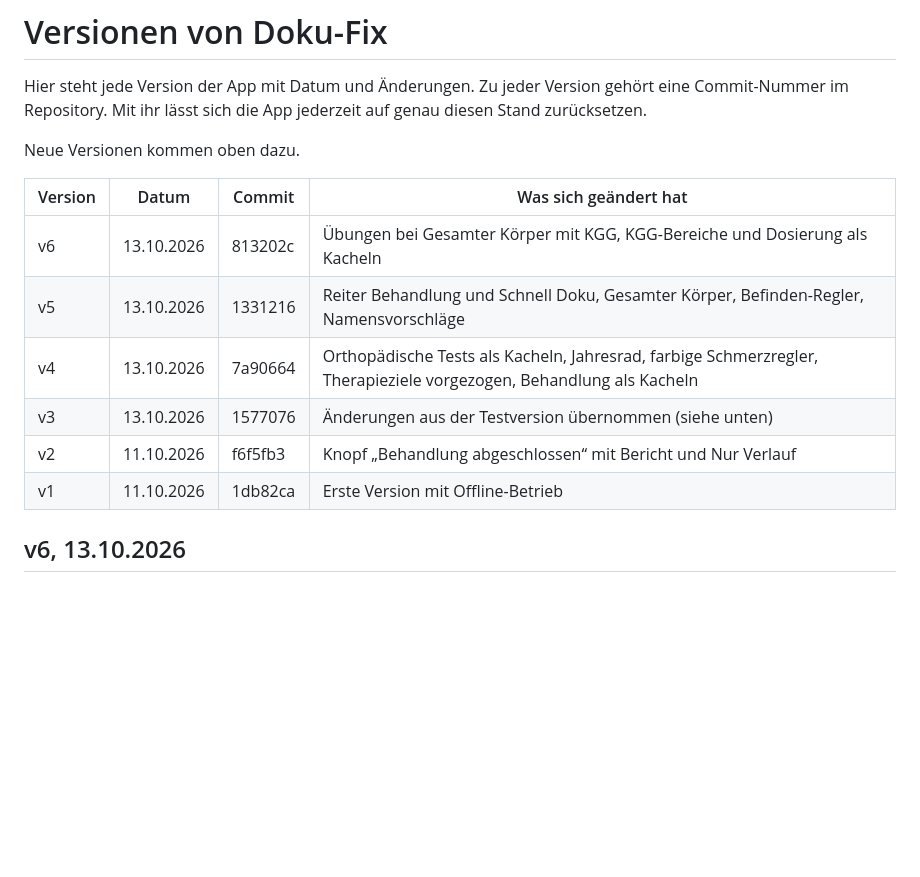
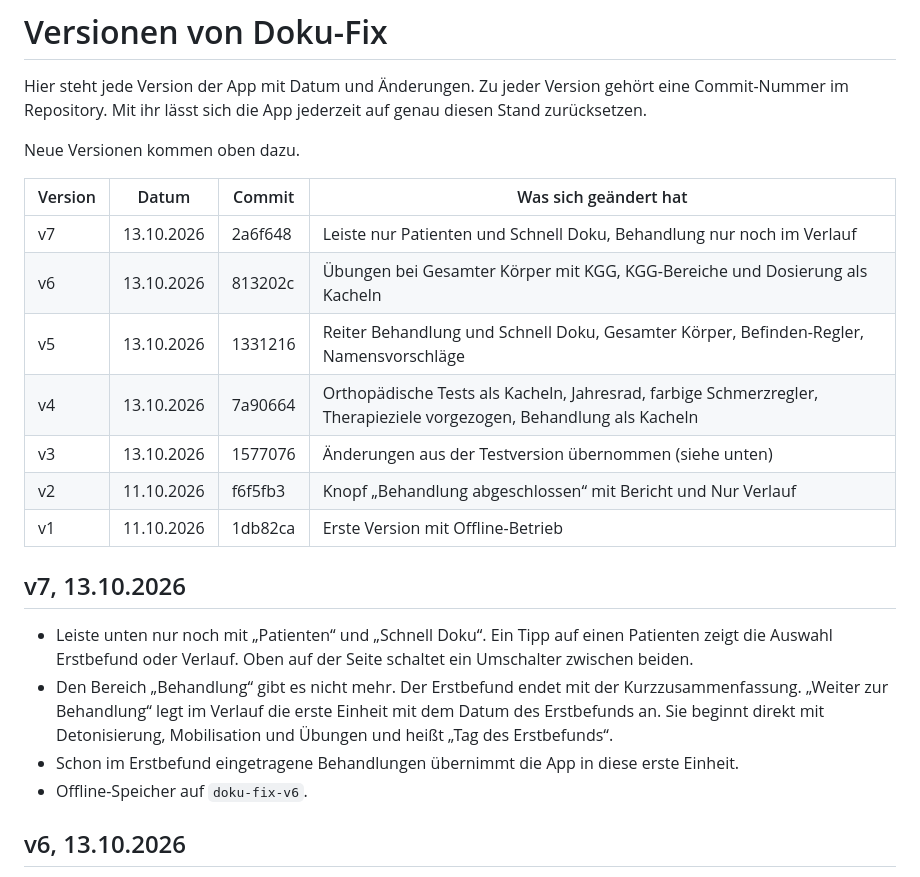
Before and after one commit to 8gcbdy8y5g-cyber/Doku-fix, a Markdown page: VERSIONEN.md, the part around the change. Drawn GitHub-style; blank space fills up the shorter version.

Commit message:
Versionsverzeichnis: v7 eingetragen
Co-Authored-By: Claude Opus 5.5 <noreply@anthropic.com>
Claude-Session: https://claude.ai/code/session_016N2saweAZHP3949vQtJ4PT

```diff
--- a/VERSIONEN.md
+++ b/VERSIONEN.md
@@ -6,12 +6,20 @@ Neue Versionen kommen oben dazu.
 
 | Version | Datum | Commit | Was sich geändert hat |
 |---|---|---|---|
+| v7 | 13.10.2026 | 2a6f648 | Leiste nur Patienten und Schnell Doku, Behandlung nur noch im Verlauf |
 | v6 | 13.10.2026 | 813202c | Übungen bei Gesamter Körper mit KGG, KGG-Bereiche und Dosierung als Kacheln |
 | v5 | 13.10.2026 | 1331216 | Reiter Behandlung und Schnell Doku, Gesamter Körper, Befinden-Regler, Namensvorschläge |
 | v4 | 13.10.2026 | 7a90664 | Orthopädische Tests als Kacheln, Jahresrad, farbige Schmerzregler, Therapieziele vorgezogen, Behandlung als Kacheln |
 | v3 | 13.10.2026 | 1577076 | Änderungen aus der Testversion übernommen (siehe unten) |
 | v2 | 11.10.2026 | f6f5fb3 | Knopf „Behandlung abgeschlossen“ mit Bericht und Nur Verlauf |
 | v1 | 11.10.2026 | 1db82ca | Erste Version mit Offline-Betrieb |
+
+## v7, 13.10.2026
+
+- Leiste unten nur noch mit „Patienten“ und „Schnell Doku“. Ein Tipp auf einen Patienten zeigt die Auswahl Erstbefund oder Verlauf. Oben auf der Seite schaltet ein Umschalter zwischen beiden.
+- Den Bereich „Behandlung“ gibt es nicht mehr. Der Erstbefund endet mit der Kurzzusammenfassung. „Weiter zur Behandlung“ legt im Verlauf die erste Einheit mit dem Datum des Erstbefunds an. Sie beginnt direkt mit Detonisierung, Mobilisation und Übungen und heißt „Tag des Erstbefunds“.
+- Schon im Erstbefund eingetragene Behandlungen übernimmt die App in diese erste Einheit.
+- Offline-Speicher auf `doku-fix-v6`.
 
 ## v6, 13.10.2026
 
```
